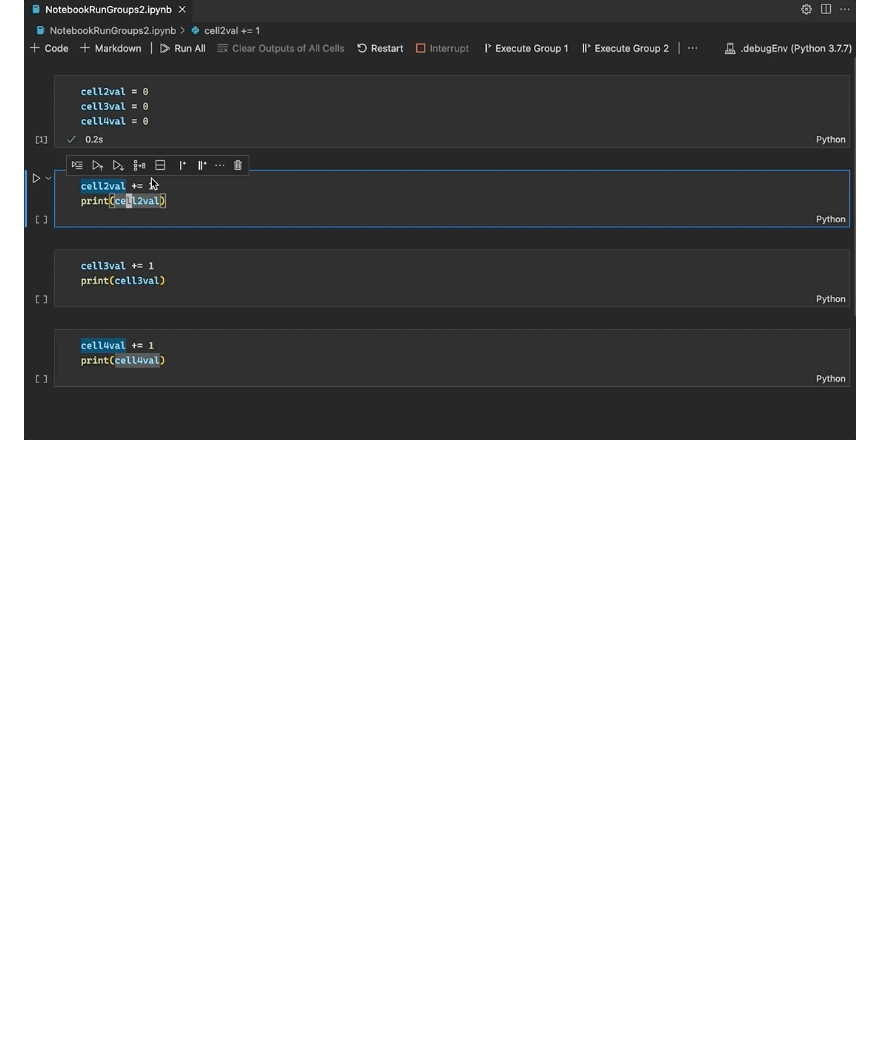
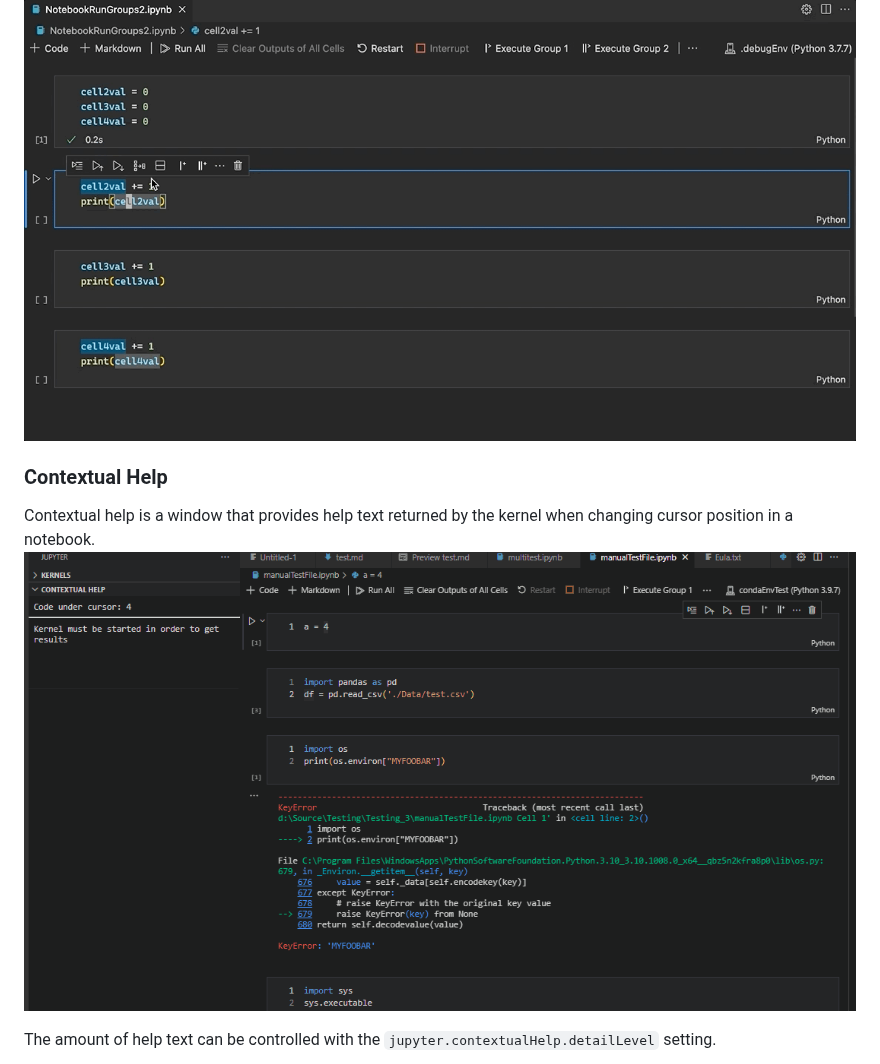
Before and after one commit to microsoft/vscode-jupyter-powertoys, a Markdown page: README.md, the part around one of its changes. Rendered like a GitHub page; pictures changed too: images/README/contextualHelp.gif (added); blank space fills up the shorter version.

Commit message:
Add readme for contextual help

```diff
--- a/README.md
+++ b/README.md
@@ -38,3 +38,10 @@ The notebook run groups feature provides the ability to group notebook cells int
 executed as a group together. The `Jupyter > Notebook Run Groups > Group Count` setting controls the number of these groups available, from one to three. Icons to add or remove cells from groups are added to the toolbar of each notebook cell. Cell groups can be executed via the command palette, optional icons in the cell toolbar, or from the dropdown on the cell run button.
 
 <img src=https://raw.githubusercontent.com/microsoft/vscode-jupyter-powertoys/main/images/README/NotebookRunGroups.gif?>
+
+### Contextual Help
+
+Contextual help is a window that provides help text returned by the kernel when changing cursor position in a notebook.
+<img src=https://raw.githubusercontent.com/microsoft/vscode-jupyter-powertoys/main/images/README/contextualHelp.gif?>
+
+The amount of help text can be controlled with the `jupyter.contextualHelp.detailLevel` setting.
```
Also changed, not shown: other parts of README.md (+1 -1 lines).
